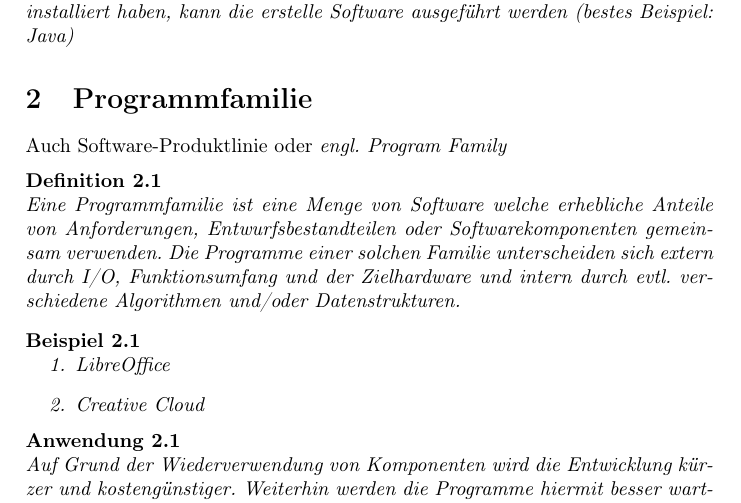
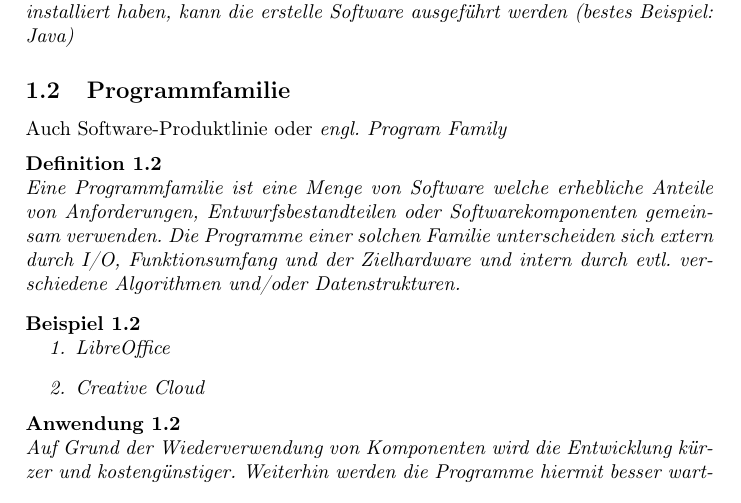
Before and after one commit to adrianleh/SWT1_Revision, a LaTeX document (tex/Architectures.tex): part of page 2 of 2 before the commit and part of page 2 of 3 after it, cut so that both start at the same text. Compiled offline with pdfLaTeX.

Commit message:
Fixed sectioning

```diff
--- a/tex/Architectures.tex
+++ b/tex/Architectures.tex
@@ -35,7 +35,7 @@ Auch virtuelle Maschine oder \textit{engl. Virtual Machine (VM)}
 		Man verwendet virtuelle Maschinen um ein System zu kapseln und somit eine kontrollierte Umgebung zu haben. Eine kontrollierte Umgebung hat Vorteile für das Host- sowie das Gastsystem: Das Hostsystem kann unbehelligt weiter arbeiten und es erfolgen keinerlei ungewollte Änderungen durch das Gastsystem auf diesem. Das Gastsystem hingegen kann in seiner 'idealen' Umgebung verwendet werden und kann somit optimal laufen. Weiterhin kann man so Software für mehrere System einfach ausliefern: In dem diese System eine kompatible VM installiert haben, kann die erstelle Software ausgeführt werden (bestes Beispiel: Java)
 \end{why}
 
-\section{Programmfamilie}
+\subsection{Programmfamilie}
 Auch Software-Produktlinie oder \textit{engl. Program Family}
 \begin{defi}
 	Eine Programmfamilie ist eine Menge von Software welche erhebliche Anteile von Anforderungen, Entwurfsbestandteilen oder Softwarekomponenten gemeinsam verwenden.
```
Also changed, not shown: tex/Architectures.tex (1 more changed lines).
